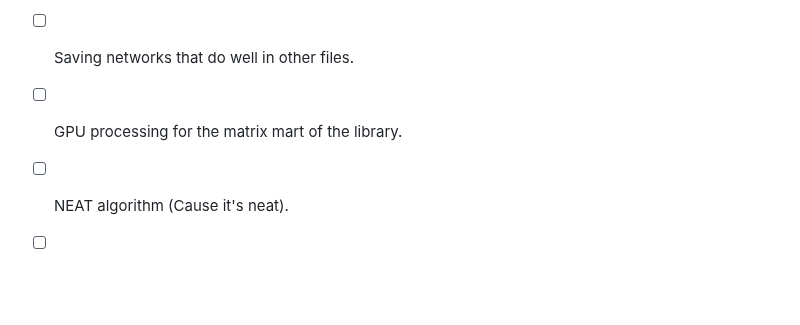
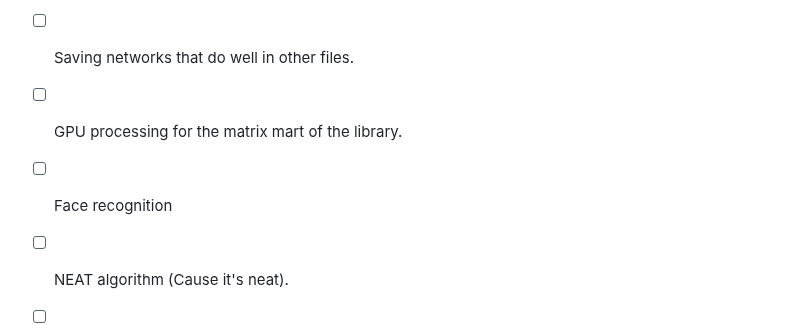
Before and after one commit to intentionalDisaster99/NeuralNetworkLibrary, a Markdown page: README.md, the part around the change. Rendered like a GitHub page; blank space fills up the shorter version.

Commit message:
Update README.md
Added another idea

```diff
--- a/README.md
+++ b/README.md
@@ -45,6 +45,7 @@ Anyway, here are some \~relatively\~ short term goals that I hope to end up addi
 - [ ] Doodle recognition.
 - [ ] Saving networks that do well in other files.
 - [ ] GPU processing for the matrix mart of the library.
+- [ ] Face recognition
 - [ ] NEAT algorithm \(Cause it's neat).
 - [ ] I have [this idea](https://github.com/intentionalDisaster99/NeuralNetworkLibrary/edit/main/README.md#what-was-that-branching-stuff) to make a network that branches
 
```
